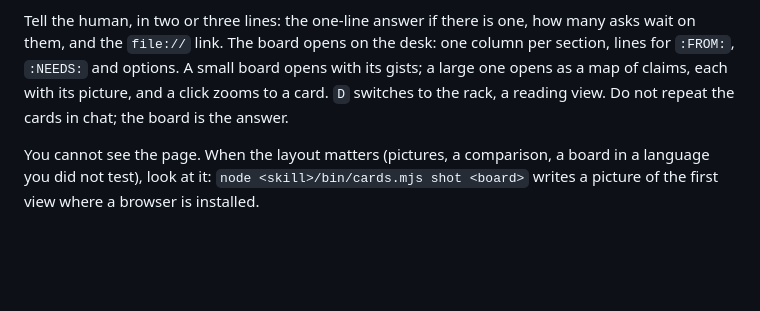
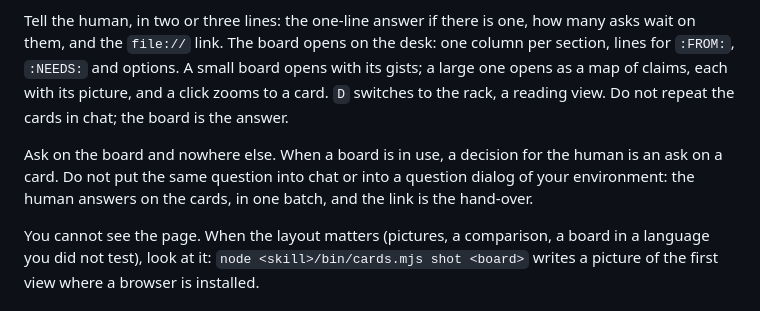
Before and after one commit to lroolle/card-skill, a Markdown page: skill/SKILL.md, the part around the change. Rendered like a GitHub page; blank space fills up the shorter version.

Commit message:
SKILL.md: when a board is in use, ask on the board and nowhere else
Co-Authored-By: Claude Opus 5.5 <noreply@anthropic.com>

```diff
--- a/skill/SKILL.md
+++ b/skill/SKILL.md
@@ -190,6 +190,11 @@ claims, each with its picture, and a click zooms to a card. `D` switches to
 the rack, a reading view. Do not repeat the cards in chat; the board is the
 answer.
 
+Ask on the board and nowhere else. When a board is in use, a decision for
+the human is an ask on a card. Do not put the same question into chat or
+into a question dialog of your environment: the human answers on the cards,
+in one batch, and the link is the hand-over.
+
 You cannot see the page. When the layout matters (pictures, a comparison, a
 board in a language you did not test), look at it:
 `node <skill>/bin/cards.mjs shot <board>` writes a picture of the first
```
Also changed, not shown: skill/CHANGES.md (+2 -0 lines).
